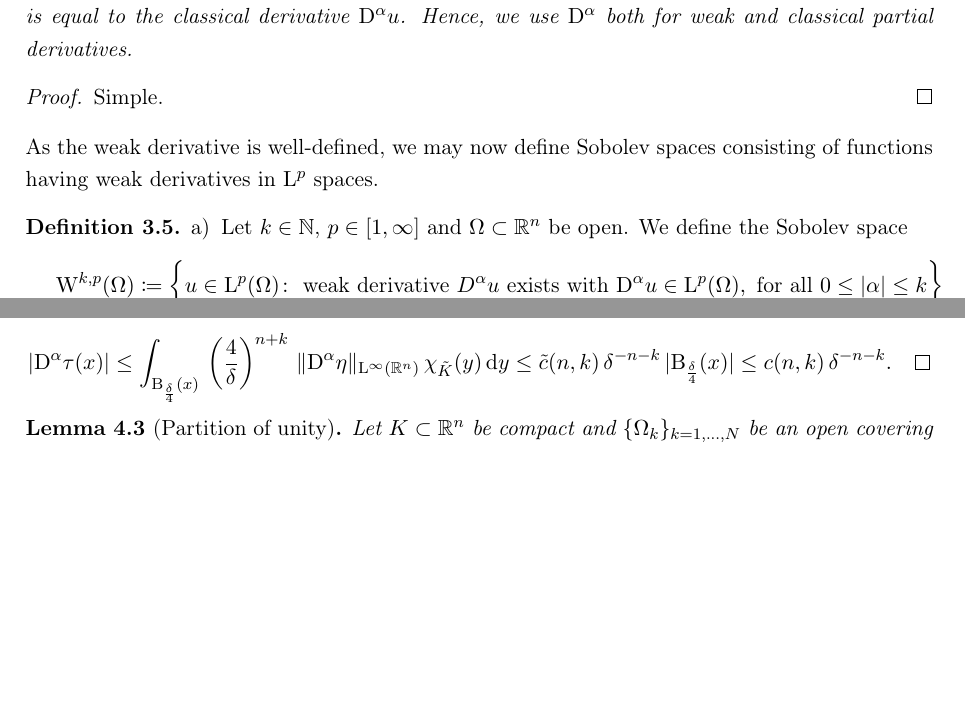
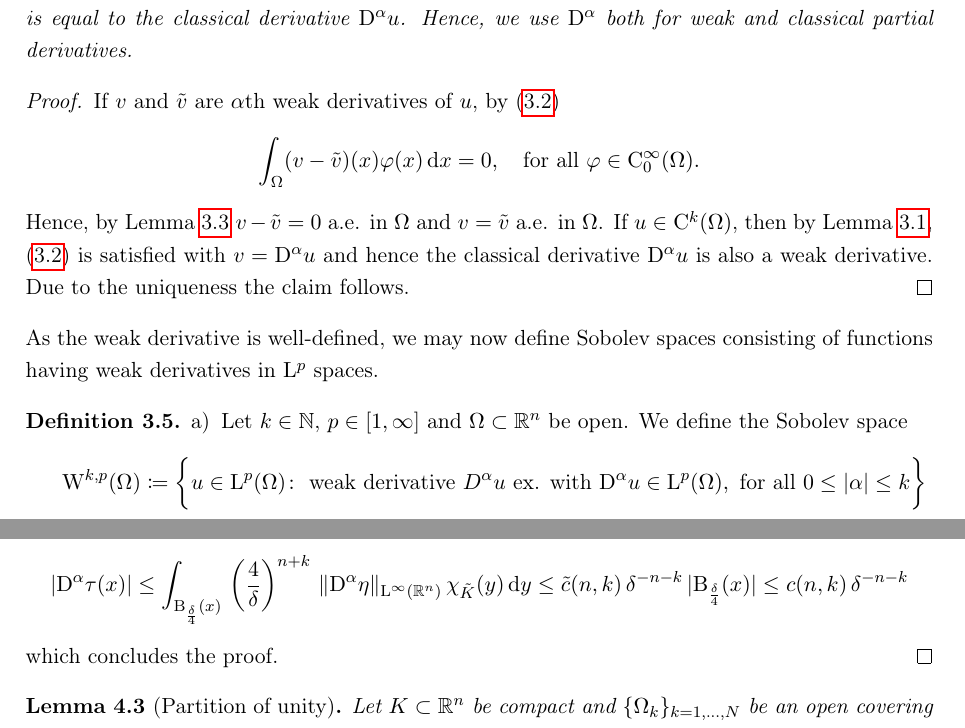
Before and after one commit to eltenedor/sobolev_skript, a LaTeX document (sobolev.tex, which reads chap3.tex, chap4.tex): two parts of pages 12 and 18 of 24, joined at a grey line, cut so that both start at the same text, the shorter picture padded with empty space. Compiled offline with pdfLaTeX.

Commit message:
overfull box, qed, uniqueness of weak derivative

```diff
--- a/chap3.tex
+++ b/chap3.tex
@@ -92,7 +94,13 @@ With this result we show the uniqueness of the weak derivative and its equality
 \end{lem}
 
 \begin{proof}
-  Simple.
+  If $v$ and $\tilde v$ are $\alpha$th weak derivatives of $u$, by (\ref{eq:partialIntegrationGeneral})
+  $$
+  \int_\Omega (v - \tilde v) (x) \varphi(x) \d x = 0, \quad\text{for all } \varphi \in \CC_0^\infty(\Omega).
+  $$
+  Hence, by Lemma \ref{lem:fundamental} $v - \tilde v = 0$ a.e. in $\Omega$ and $v = \tilde v$ a.e. in $\Omega$.
+  If $u \in \CC^k(\Omega)$, then by Lemma \ref{lem:partialIntegrationGeneral}, (\ref{eq:partialIntegrationGeneral}) is satisfied with $v = \DD^\alpha u$ and hence the classical derivative $\DD^\alpha u$ is also a weak derivative.
+  Due to the uniqueness the claim follows.
 \end{proof}
 
 As the weak derivative is well-defined, we may now define Sobolev spaces consisting of functions having weak derivatives in $\Ell^p$ spaces.
@@ -102,7 +110,7 @@ As the weak derivative is well-defined, we may now define Sobolev spaces consist
     \item Let $k \in \N$, $p \in [1,\infty]$ and $\Omega \subset \R^n$ be open.
       We define the Sobolev space
       $$
-      \WW^{k,p}(\Omega) \coloneqq \bigg\{u \in \Ell^p(\Omega) \colon \text{ weak derivative } D^\alpha u \text{ exists with } \DD^\alpha u \in \Ell^p(\Omega), \text{ for all } 0 \leq |\alpha| \leq k \bigg\}
+      \WW^{k,p}(\Omega) \coloneqq \bigg\{u \in \Ell^p(\Omega) \colon \text{ weak derivative } D^\alpha u \text{ ex. with } \DD^\alpha u \in \Ell^p(\Omega), \text{ for all } 0 \leq |\alpha| \leq k \bigg\}
       $$
       with the norm
       $$
--- a/chap4.tex
+++ b/chap4.tex
@@ -75,8 +75,9 @@ In order to show that for any $u \in \WW^{k,p}(\Omega)$ there is $(u_m)_{m \in \
   $$
     |\DD^\alpha \tau (x) |
     \leq \int_{\BB_{\frac{\delta}{4}}(x)}\, \left(\frac{4}{\delta}\right)^{n + k}\, \|\DD^\alpha \eta \|_{\Ell^\infty(\R^n)} \,\chi_{\tilde K}(y) \d y
-    \leq \tilde c(n,k) \, \delta^{-n - k} \, |\BB_{\frac{\delta}{4}}(x)| \leq c(n,k)\, \delta^{-n-k}.\qedhere
+    \leq \tilde c(n,k) \, \delta^{-n - k} \, |\BB_{\frac{\delta}{4}}(x)| \leq c(n,k)\, \delta^{-n-k}
  $$
+ which concludes the proof.
 \end{proof}
 
 \begin{lem}[Partition of unity]
```
Also changed, not shown: sobolev.pdf, chap3.tex (2 more changed lines).
